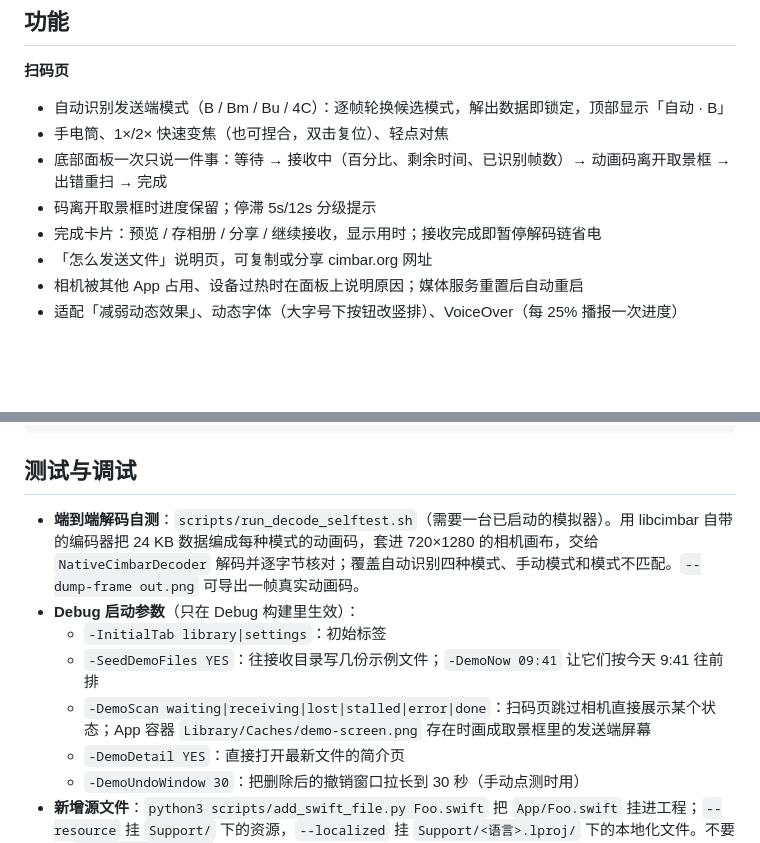
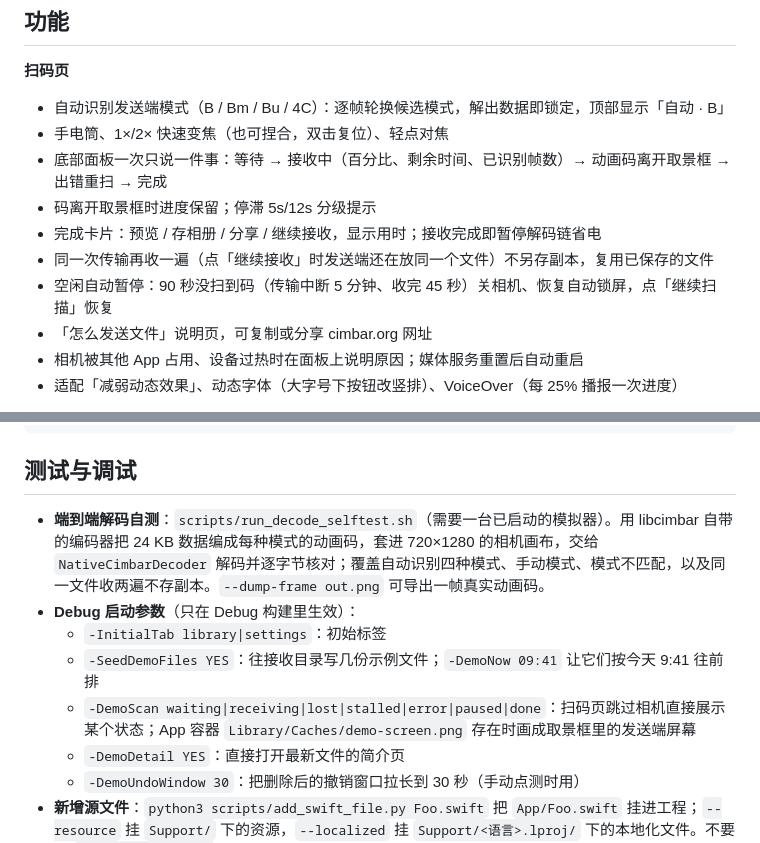
Before and after one commit to Brulek/libcimbar, a Markdown page: ios/CimbarTransfer/README.md, 2 parts joined by grey strips. GitHub-like rendering; blank space fills up the shorter version.

Commit message:
iOS README: idle auto-pause and duplicate handling
Co-Authored-By: Claude Opus 5.5 <noreply@anthropic.com>

```diff
--- a/ios/CimbarTransfer/README.md
+++ b/ios/CimbarTransfer/README.md
@@ -14,6 +14,8 @@
 - 底部面板一次只说一件事：等待 → 接收中（百分比、剩余时间、已识别帧数）→ 动画码离开取景框 → 出错重扫 → 完成
 - 码离开取景框时进度保留；停滞 5s/12s 分级提示
 - 完成卡片：预览 / 存相册 / 分享 / 继续接收，显示用时；接收完成即暂停解码链省电
+- 同一次传输再收一遍（点「继续接收」时发送端还在放同一个文件）不另存副本，复用已保存的文件
+- 空闲自动暂停：90 秒没扫到码（传输中断 5 分钟、收完 45 秒）关相机、恢复自动锁屏，点「继续扫描」恢复
 - 「怎么发送文件」说明页，可复制或分享 cimbar.org 网址
 - 相机被其他 App 占用、设备过热时在面板上说明原因；媒体服务重置后自动重启
 - 适配「减弱动态效果」、动态字体（大字号下按钮改竖排）、VoiceOver（每 25% 播报一次进度）
@@ -98,11 +100,11 @@ python3 scripts/l10n_sync.py --apply en.json --prune
 
 ## 测试与调试
 
-- **端到端解码自测**：`scripts/run_decode_selftest.sh`（需要一台已启动的模拟器）。用 libcimbar 自带的编码器把 24 KB 数据编成每种模式的动画码，套进 720×1280 的相机画布，交给 `NativeCimbarDecoder` 解码并逐字节核对；覆盖自动识别四种模式、手动模式和模式不匹配。`--dump-frame out.png` 可导出一帧真实动画码。
+- **端到端解码自测**：`scripts/run_decode_selftest.sh`（需要一台已启动的模拟器）。用 libcimbar 自带的编码器把 24 KB 数据编成每种模式的动画码，套进 720×1280 的相机画布，交给 `NativeCimbarDecoder` 解码并逐字节核对；覆盖自动识别四种模式、手动模式、模式不匹配，以及同一文件收两遍不存副本。`--dump-frame out.png` 可导出一帧真实动画码。
 - **Debug 启动参数**（只在 Debug 构建里生效）：
   - `-InitialTab library|settings`：初始标签
   - `-SeedDemoFiles YES`：往接收目录写几份示例文件；`-DemoNow 09:41` 让它们按今天 9:41 往前排
-  - `-DemoScan waiting|receiving|lost|stalled|error|done`：扫码页跳过相机直接展示某个状态；App 容器 `Library/Caches/demo-screen.png` 存在时画成取景框里的发送端屏幕
+  - `-DemoScan waiting|receiving|lost|stalled|error|paused|done`：扫码页跳过相机直接展示某个状态；App 容器 `Library/Caches/demo-screen.png` 存在时画成取景框里的发送端屏幕
   - `-DemoDetail YES`：直接打开最新文件的简介页
   - `-DemoUndoWindow 30`：把删除后的撤销窗口拉长到 30 秒（手动点测时用）
 - **新增源文件**：`python3 scripts/add_swift_file.py Foo.swift` 把 `App/Foo.swift` 挂进工程；`--resource` 挂 `Support/` 下的资源，`--localized` 挂 `Support/<语言>.lproj/` 下的本地化文件。不要用 `xcodegen generate` 重建：会丢掉 knownRegions 里的 en，英文本地化失效。
```
